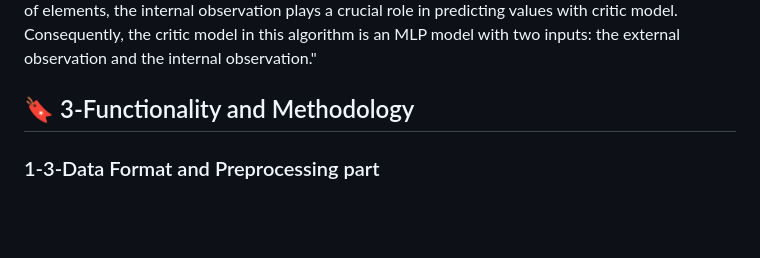
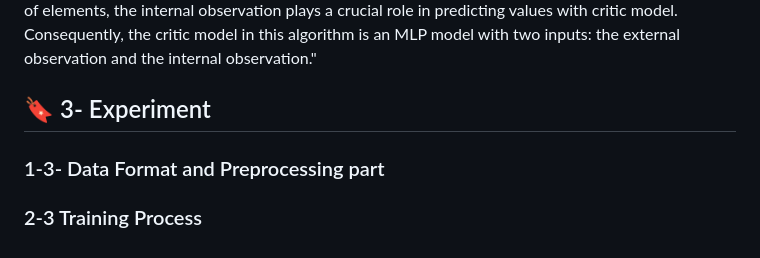
Before and after one commit to ImMohammadHosseini/MKP-RL, a Markdown page: README.md, the part around the change. GitHub-like rendering; blank space fills up the shorter version.

```diff
--- a/README.md
+++ b/README.md
@@ -58,6 +58,8 @@ Additionally, both algorithms have corresponding critic models, which we will al
 
 **Fraction_PPO_Trainer:** In contrast to the "PPO_Trainer" algorithm, the "Fraction_PPO_Trainer" returns the reward and log probability for each generated link separately. Therefore, each action is treated as an individual element in the training step. Given the same external observation for a group of elements, the internal observation plays a crucial role in predicting values with critic model. Consequently, the critic model in this algorithm is an MLP model with two inputs: the external observation and the internal observation."
 
-## :bookmark: 3-Functionality and Methodology
+## :bookmark: 3- Experiment
 
-### 1-3-Data Format and Preprocessing part
+### 1-3- Data Format and Preprocessing part
+
+### 2-3 Training Process
```
